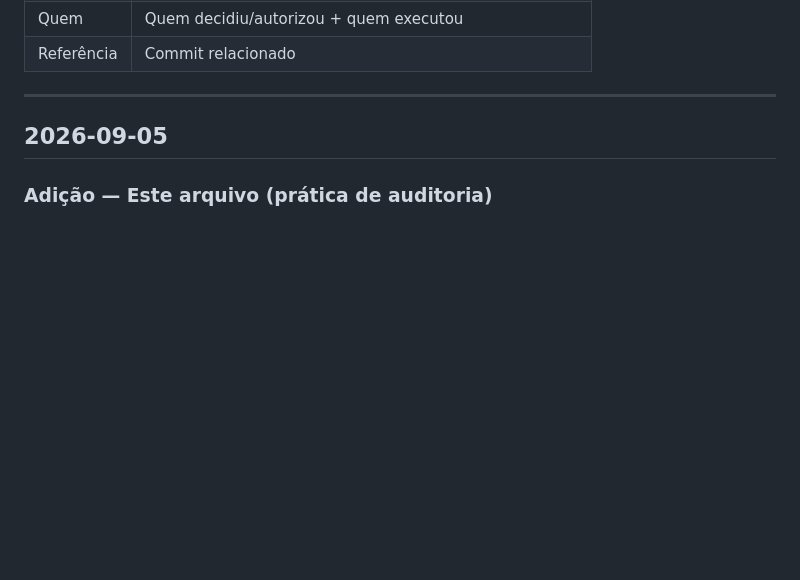
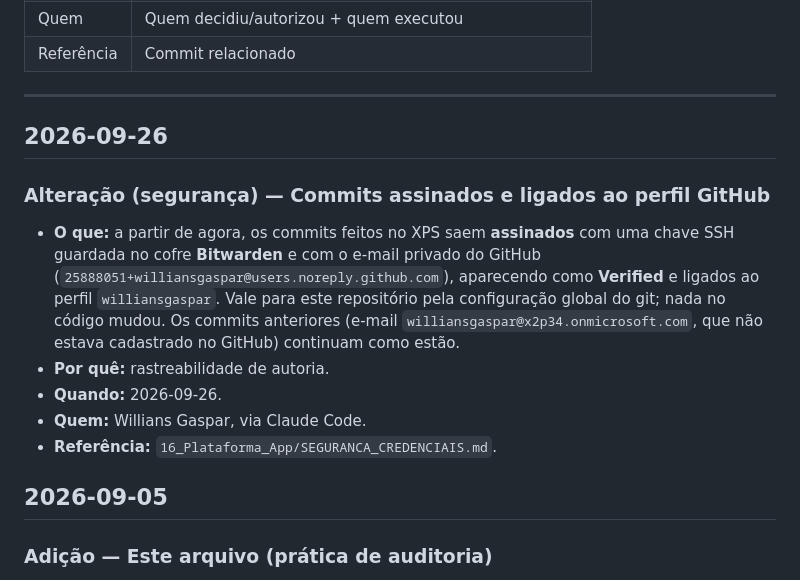
Before and after one commit to williansgaspar/arp2026-fotos-instalacoes, a Markdown page: HISTORICO_DE_ALTERACOES.md, the part around the change. GitHub-like rendering; blank space fills up the shorter version.

Commit message:
docs: registra commits assinados (cofre Bitwarden)
Co-Authored-By: Claude Opus 5.5 <noreply@anthropic.com>

```diff
--- a/HISTORICO_DE_ALTERACOES.md
+++ b/HISTORICO_DE_ALTERACOES.md
@@ -21,6 +21,20 @@ tarefa em que acontece.
 | Referência | Commit relacionado |
 
 ---
+
+## 2026-09-26
+
+### Alteração (segurança) — Commits assinados e ligados ao perfil GitHub
+- **O que:** a partir de agora, os commits feitos no XPS saem **assinados** com uma chave SSH
+  guardada no cofre **Bitwarden** e com o e-mail privado do GitHub
+  (`25888051+williansgaspar@users.noreply.github.com`), aparecendo como **Verified** e ligados
+  ao perfil `williansgaspar`. Vale para este repositório pela configuração global do git; nada
+  no código mudou. Os commits anteriores (e-mail `williansgaspar@x2p34.onmicrosoft.com`, que não
+  estava cadastrado no GitHub) continuam como estão.
+- **Por quê:** rastreabilidade de autoria.
+- **Quando:** 2026-09-26.
+- **Quem:** Willians Gaspar, via Claude Code.
+- **Referência:** `16_Plataforma_App/SEGURANCA_CREDENCIAIS.md`.
 
 ## 2026-09-05
 
```
